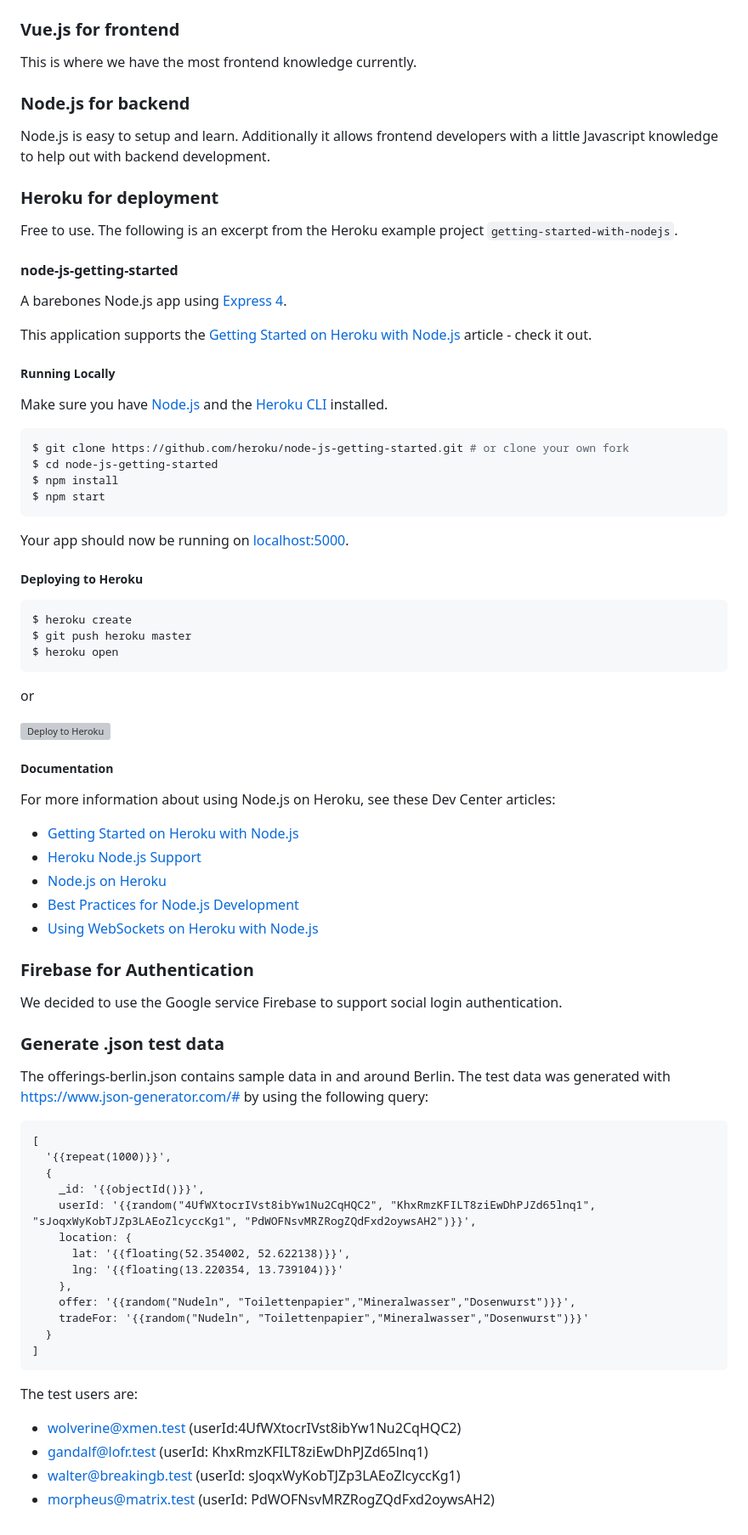
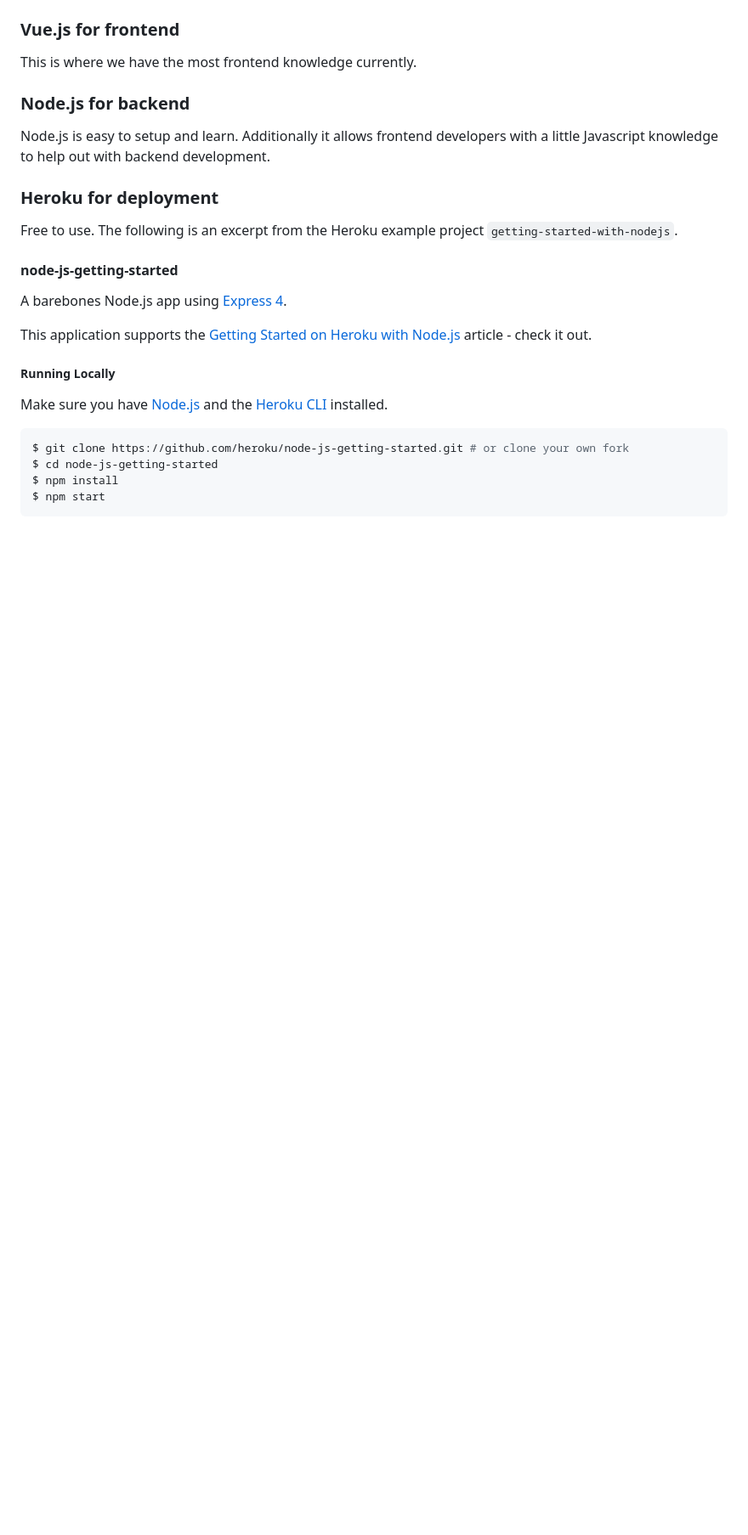
Before and after one commit to 7/CoronaExchange, a Markdown page: README.md, the part around the change printed below. Shown: that part at 85% size. GitHub-like rendering; blank space fills up the shorter version; grey boxes are pictures that could not be loaded.

````diff
--- a/README.md
+++ b/README.md
@@ -152,58 +156,3 @@ $ cd node-js-getting-started
 $ npm install
 $ npm start
 ```
-
-Your app should now be running on [localhost:5000](http://localhost:5000/).
-
-##### Deploying to Heroku
-
-```
-$ heroku create
-$ git push heroku master
-$ heroku open
-```
-or
-
-[![Deploy to Heroku](https://www.herokucdn.com/deploy/button.png)](https://heroku.com/deploy)
-
-##### Documentation
-
-For more information about using Node.js on Heroku, see these Dev Center articles:
-
-- [Getting Started on Heroku with Node.js](https://devcenter.heroku.com/articles/getting-started-with-nodejs)
-- [Heroku Node.js Support](https://devcenter.heroku.com/articles/nodejs-support)
-- [Node.js on Heroku](https://devcenter.heroku.com/categories/nodejs)
-- [Best Practices for Node.js Development](https://devcenter.heroku.com/articles/node-best-practices)
-- [Using WebSockets on Heroku with Node.js](https://devcenter.heroku.com/articles/node-websockets)
-
-### Firebase for Authentication
-
-We decided to use the Google service Firebase to support social login authentication.
-
-### Generate .json test data
-
-The offerings-berlin.json contains sample data in and around Berlin.
-The test data was generated with https://www.json-generator.com/# by using the following query:
-
-```
-[
-  '{{repeat(1000)}}',
-  {
-    _id: '{{objectId()}}',
-    userId: '{{random("4UfWXtocrIVst8ibYw1Nu2CqHQC2", "KhxRmzKFILT8ziEwDhPJZd65lnq1", "sJoqxWyKobTJZp3LAEoZlcyccKg1", "PdWOFNsvMRZRogZQdFxd2oywsAH2")}}',
-    location: {
-      lat: '{{floating(52.354002, 52.622138)}}',
-      lng: '{{floating(13.220354, 13.739104)}}'
-    },
-    offer: '{{random("Nudeln", "Toilettenpapier","Mineralwasser","Dosenwurst")}}',
-    tradeFor: '{{random("Nudeln", "Toilettenpapier","Mineralwasser","Dosenwurst")}}'
-  }
-]
-```
-
-The test users are:
-
-* wolverine@xmen.test (userId:4UfWXtocrIVst8ibYw1Nu2CqHQC2)
-* gandalf@lofr.test (userId: KhxRmzKFILT8ziEwDhPJZd65lnq1)
-* walter@breakingb.test (userId: sJoqxWyKobTJZp3LAEoZlcyccKg1)
-* morpheus@matrix.test (userId: PdWOFNsvMRZRogZQdFxd2oywsAH2)
````
Also changed, not shown: other parts of README.md (+22 -18 lines), Documentation/FirebaseInit.PNG (added).
